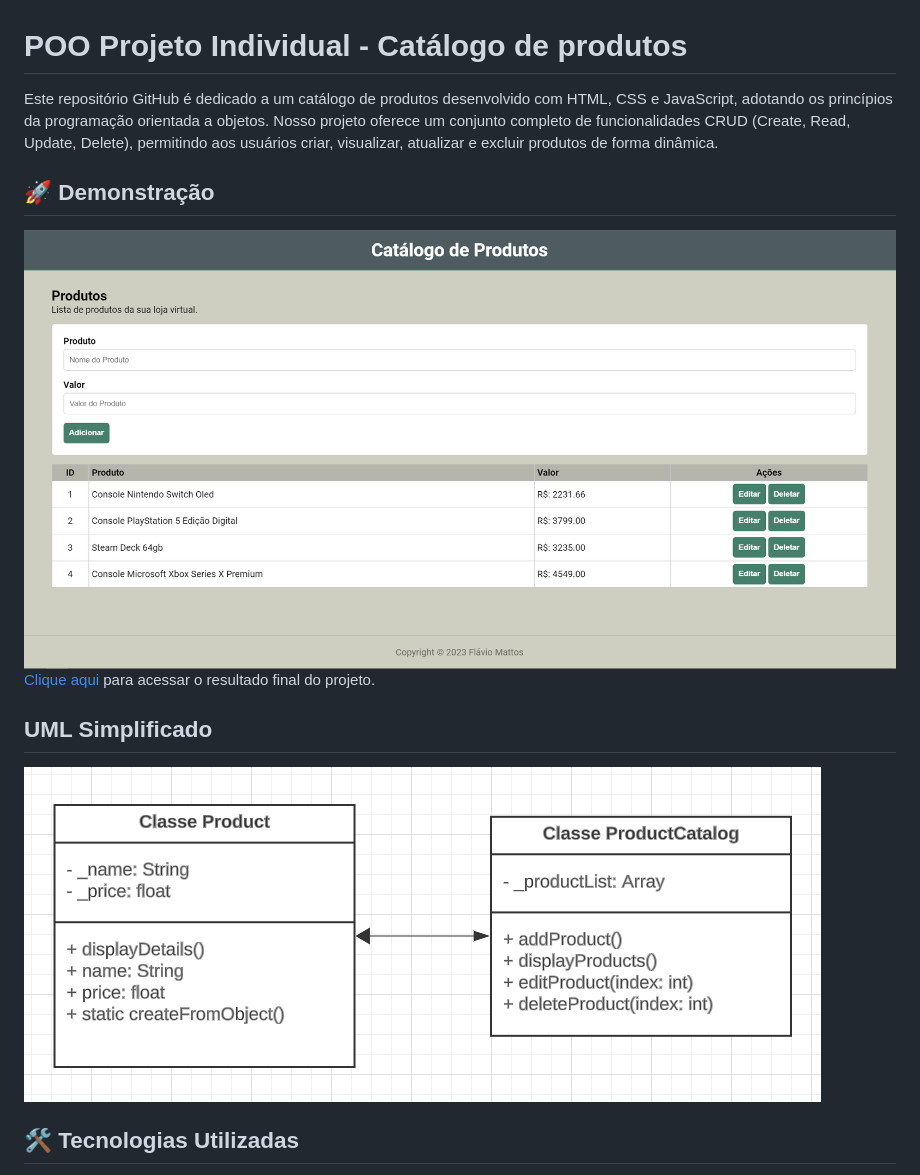
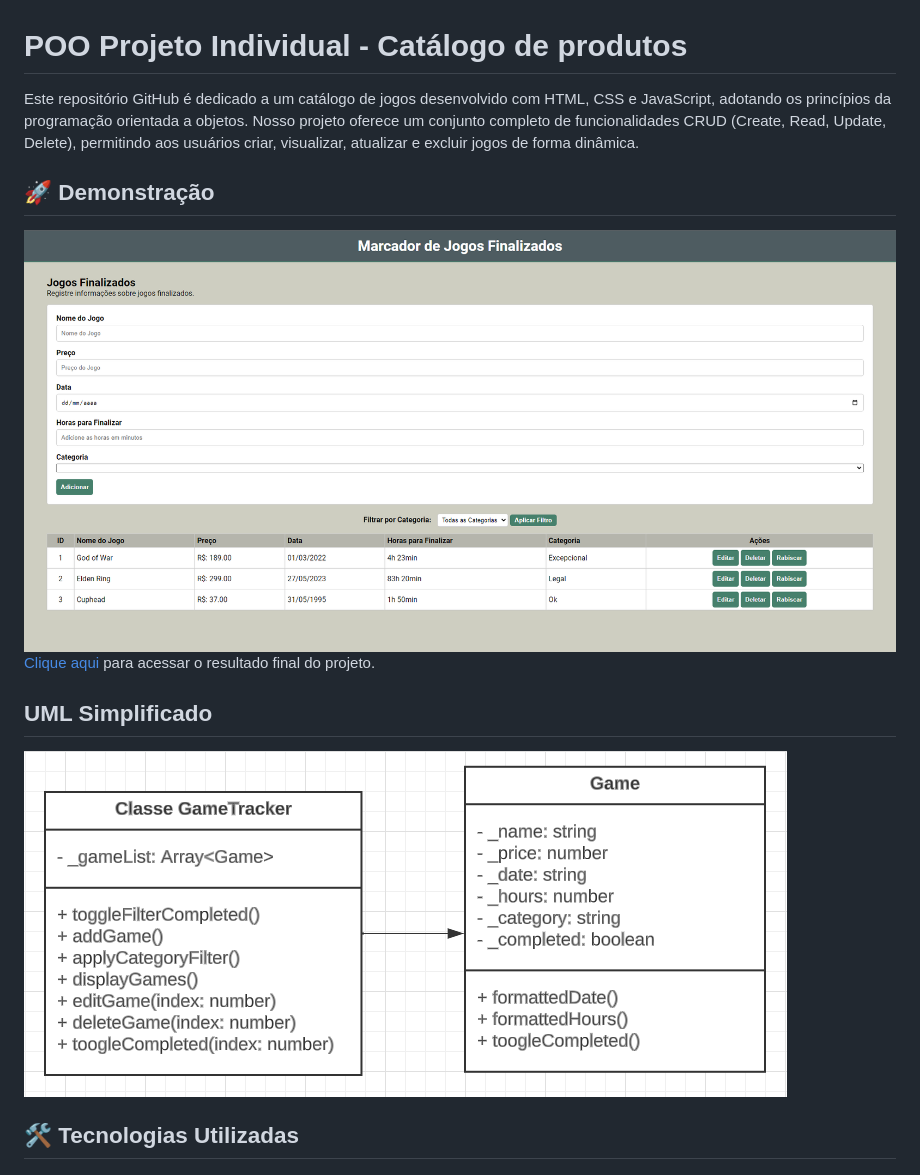
Before and after one commit to FlavioMattosDev/santander-coders-CRUD1, a Markdown page: README.md, the part around the change. Drawn GitHub-style; pictures changed too: UML.png, final-project.png.

```diff
--- a/README.md
+++ b/README.md
@@ -1,6 +1,6 @@
 # POO Projeto Individual - Catálogo de produtos
 
-Este repositório GitHub é dedicado a um catálogo de produtos desenvolvido com HTML, CSS e JavaScript, adotando os princípios da programação orientada a objetos. Nosso projeto oferece um conjunto completo de funcionalidades CRUD (Create, Read, Update, Delete), permitindo aos usuários criar, visualizar, atualizar e excluir produtos de forma dinâmica.
+Este repositório GitHub é dedicado a um catálogo de jogos desenvolvido com HTML, CSS e JavaScript, adotando os princípios da programação orientada a objetos. Nosso projeto oferece um conjunto completo de funcionalidades CRUD (Create, Read, Update, Delete), permitindo aos usuários criar, visualizar, atualizar e excluir jogos de forma dinâmica.
 
 ## 🚀 Demonstração
 
```
Also changed, not shown: 3 other files.
